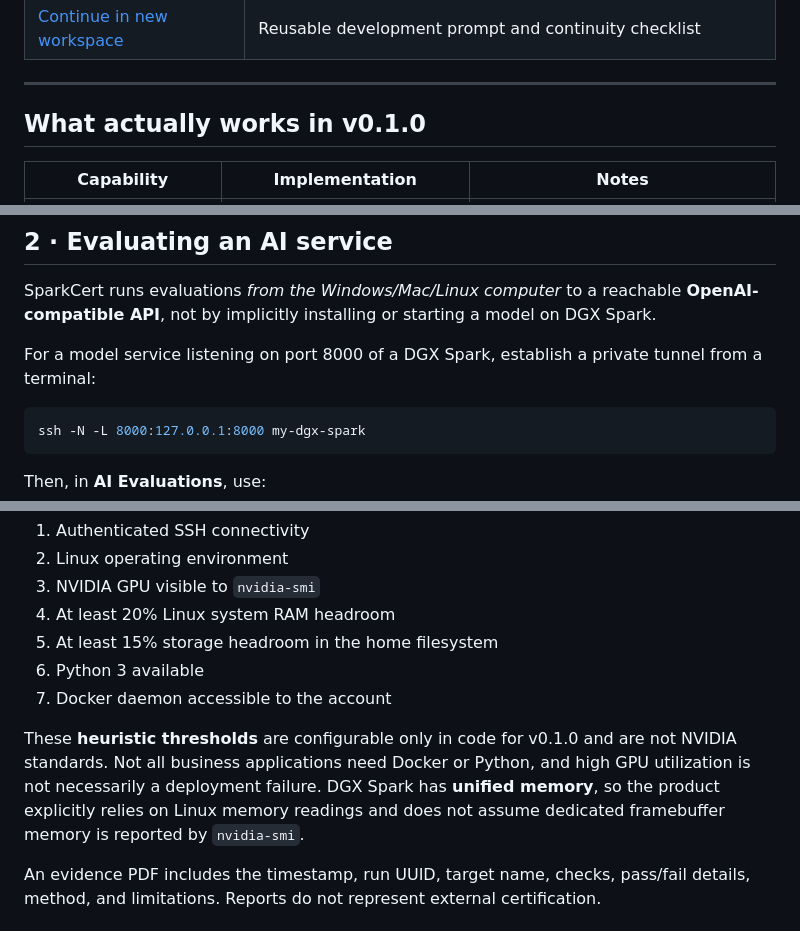
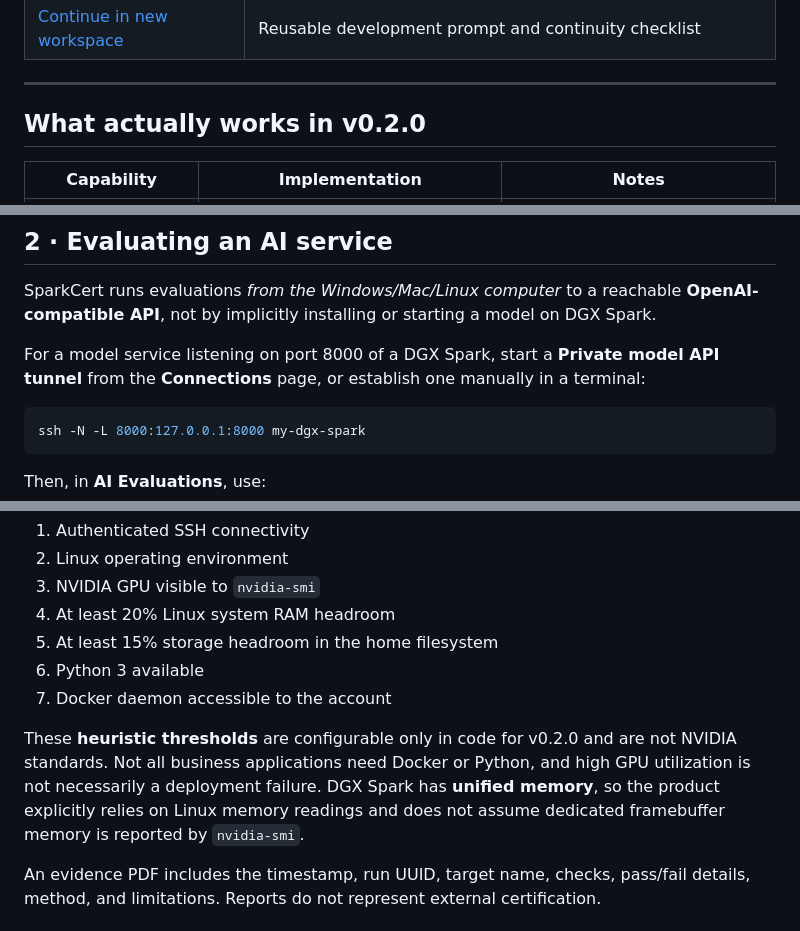
Before and after one commit to hossain0707/SparkCert, a Markdown page: README.md, 3 parts joined by grey strips. Rendered like a GitHub page.

````diff
--- a/README.md
+++ b/README.md
@@ -58,7 +58,7 @@ Most AI deployment documentation stops at "the model runs." SparkCert focuses on
 
 ---
 
-## What actually works in v0.1.0
+## What actually works in v0.2.0
 
 | Capability | Implementation | Notes |
 | --- | --- | --- |
@@ -129,7 +129,7 @@ Host my-dgx-spark
 
 SparkCert runs evaluations *from the Windows/Mac/Linux computer* to a reachable **OpenAI-compatible API**, not by implicitly installing or starting a model on DGX Spark.
 
-For a model service listening on port 8000 of a DGX Spark, establish a private tunnel from a terminal:
+For a model service listening on port 8000 of a DGX Spark, start a **Private model API tunnel** from the **Connections** page, or establish one manually in a terminal:
 
 ```bash
 ssh -N -L 8000:127.0.0.1:8000 my-dgx-spark
@@ -157,7 +157,7 @@ The infrastructure pass percentage measures exactly these seven prerequisites:
 6. Python 3 available
 7. Docker daemon accessible to the account
 
-These **heuristic thresholds** are configurable only in code for v0.1.0 and are not NVIDIA standards. Not all business applications need Docker or Python, and high GPU utilization is not necessarily a deployment failure. DGX Spark has **unified memory**, so the product explicitly relies on Linux memory readings and does not assume dedicated framebuffer memory is reported by `nvidia-smi`.
+These **heuristic thresholds** are configurable only in code for v0.2.0 and are not NVIDIA standards. Not all business applications need Docker or Python, and high GPU utilization is not necessarily a deployment failure. DGX Spark has **unified memory**, so the product explicitly relies on Linux memory readings and does not assume dedicated framebuffer memory is reported by `nvidia-smi`.
 
 An evidence PDF includes the timestamp, run UUID, target name, checks, pass/fail details, method, and limitations. Reports do not represent external certification.
 
````
Also changed, not shown: other parts of README.md (+24 -9 lines).
